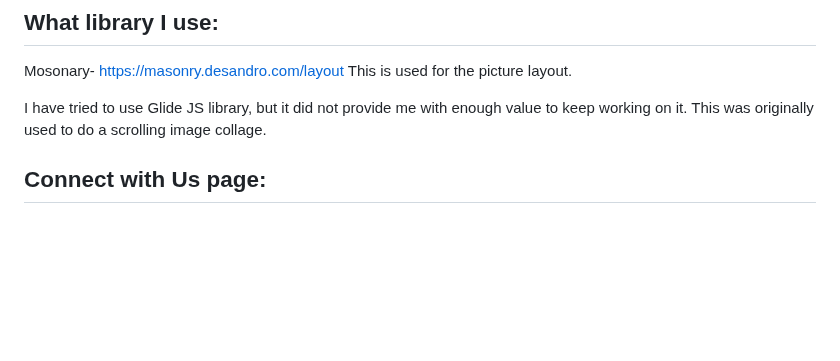
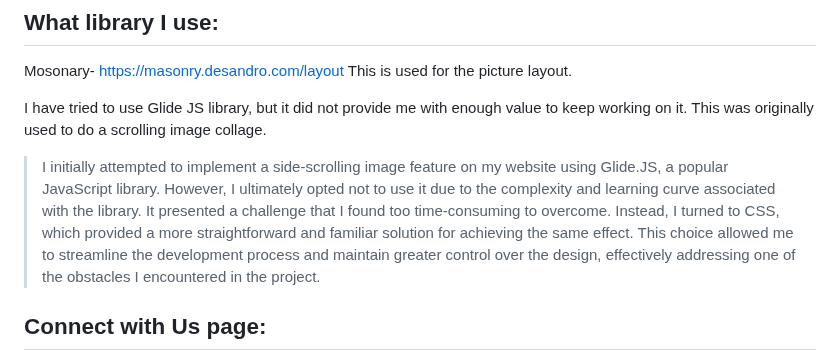
Before and after one commit to hunghsinke/P4D_Assignment-3, a Markdown page: README.md, the part around the change. Rendered like a GitHub page; blank space fills up the shorter version.

```diff
--- a/README.md
+++ b/README.md
@@ -42,6 +42,8 @@ This is used for the picture layout.
 
 I have tried to use Glide JS library, but it did not provide me with enough value to keep working on it. This was originally used to do a scrolling image collage.
 
+> I initially attempted to implement a side-scrolling image feature on my website using Glide.JS, a popular JavaScript library. However, I ultimately opted not to use it due to the complexity and learning curve associated with the library. It presented a challenge that I found too time-consuming to overcome. Instead, I turned to CSS, which provided a more straightforward and familiar solution for achieving the same effect. This choice allowed me to streamline the development process and maintain greater control over the design, effectively addressing one of the obstacles I encountered in the project.
+
 ## Connect with Us page:
 If you hover over the "Connect now" button, you will find the button will change to light green. When you click on the button, you will see it changed to a darker green. I chose three different green for this button.
 
```
